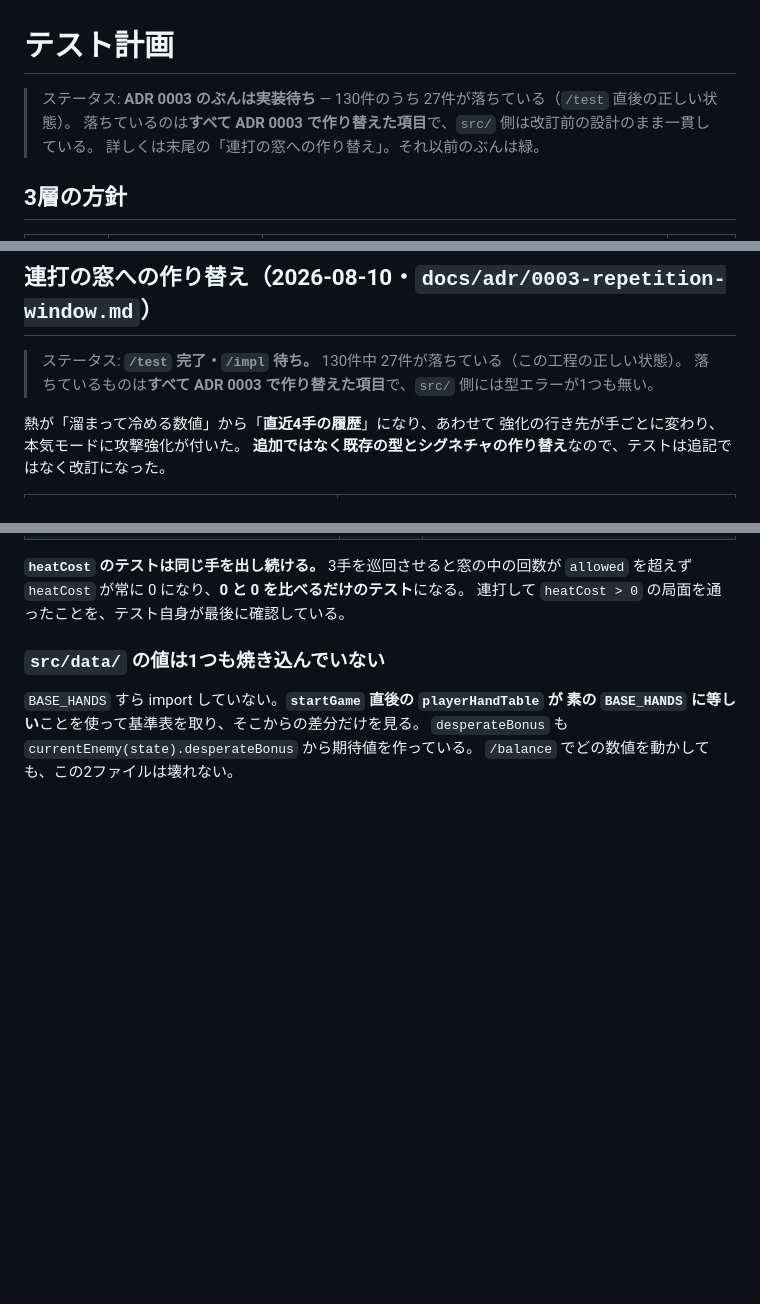
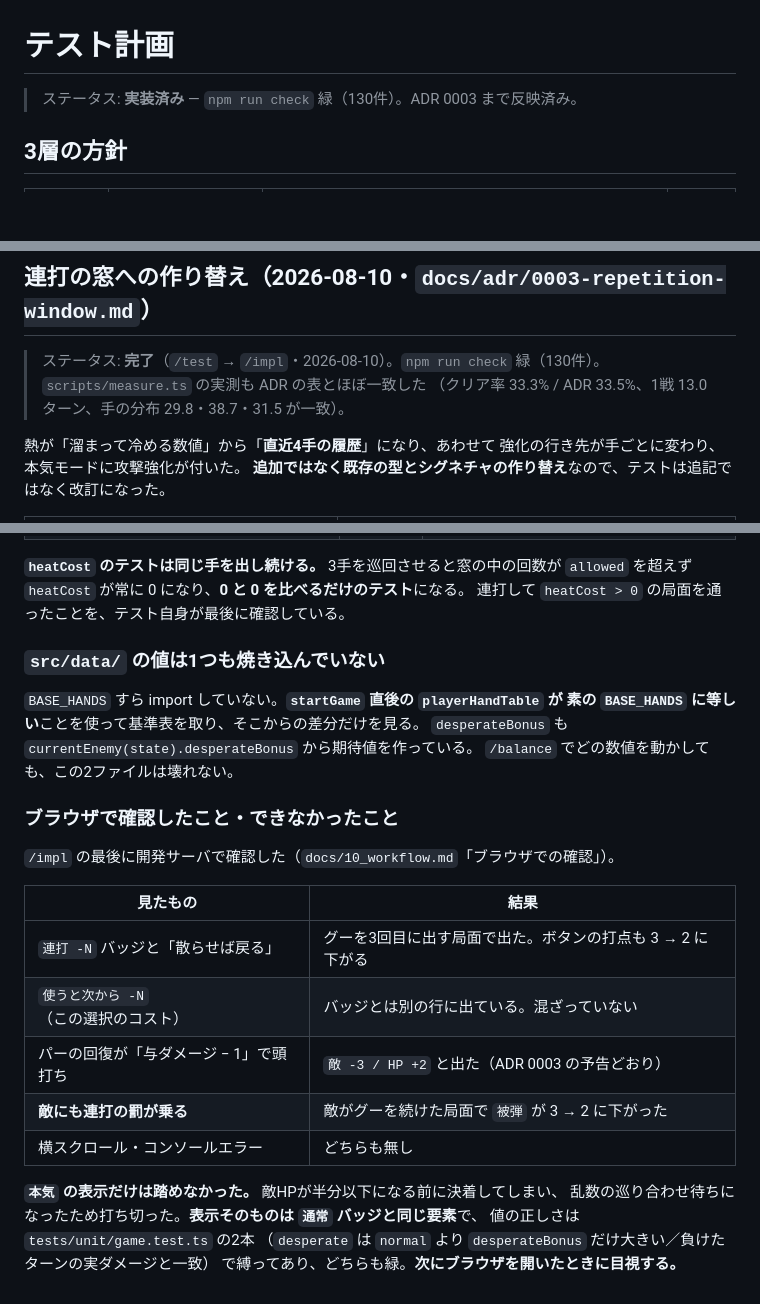
Before and after one commit to compass505/JankenGame, a Markdown page: docs/04_test-plan.md, 3 parts joined by grey strips. GitHub-like rendering; blank space fills up the shorter version.

Commit message:
docs: テスト計画を ADR 0003 実装後の状態に更新する
ブラウザで確認できたことと、踏めなかったもの（本気モードの表示）を
分けて書いた。落ちたテストが無いことと、目で見たことは別なので混ぜない。

Co-Authored-By: Claude Opus 5 <noreply@anthropic.com>

```diff
--- a/docs/04_test-plan.md
+++ b/docs/04_test-plan.md
@@ -1,8 +1,6 @@
 # テスト計画
 
-> ステータス: **ADR 0003 のぶんは実装待ち** — 130件のうち 27件が落ちている（`/test` 直後の正しい状態）。
-> 落ちているのは**すべて ADR 0003 で作り替えた項目**で、`src/` 側は改訂前の設計のまま一貫している。
-> 詳しくは末尾の「連打の窓への作り替え」。それ以前のぶんは緑。
+> ステータス: **実装済み** — `npm run check` 緑（130件）。ADR 0003 まで反映済み。
 
 ## 3層の方針
 
@@ -181,8 +179,9 @@ E2E フレームワークは導入しない（3日の規模に対して重い）
 
 ## 連打の窓への作り替え（2026-08-10・`docs/adr/0003-repetition-window.md`）
 
-> ステータス: **`/test` 完了・`/impl` 待ち。** 130件中 27件が落ちている（この工程の正しい状態）。
-> 落ちているものは**すべて ADR 0003 で作り替えた項目**で、`src/` 側には型エラーが1つも無い。
+> ステータス: **完了**（`/test` → `/impl`・2026-08-10）。`npm run check` 緑（130件）。
+> `scripts/measure.ts` の実測も ADR の表とほぼ一致した
+> （クリア率 33.3% / ADR 33.5%、1戦 13.0 ターン、手の分布 29.8・38.7・31.5 が一致）。
 
 熱が「溜まって冷める数値」から「**直近4手の履歴**」になり、あわせて
 強化の行き先が手ごとに変わり、本気モードに攻撃強化が付いた。
@@ -232,3 +231,21 @@ ADR 0003 の狙い（**均等回しと2連続は罰なし、3連続から罰**
 素の `BASE_HANDS` に等しい**ことを使って基準表を取り、そこからの差分だけを見る。
 `desperateBonus` も `currentEnemy(state).desperateBonus` から期待値を作っている。
 `/balance` でどの数値を動かしても、この2ファイルは壊れない。
+
+### ブラウザで確認したこと・できなかったこと
+
+`/impl` の最後に開発サーバで確認した（`docs/10_workflow.md`「ブラウザでの確認」）。
+
+| 見たもの | 結果 |
+| --- | --- |
+| `連打 -N` バッジと「散らせば戻る」 | グーを3回目に出す局面で出た。ボタンの打点も 3 → 2 に下がる |
+| `使うと次から -N`（この選択のコスト） | バッジとは別の行に出ている。混ざっていない |
+| パーの回復が「与ダメージ − 1」で頭打ち | `敵 -3 / HP +2` と出た（ADR 0003 の予告どおり） |
+| **敵にも連打の罰が乗る** | 敵がグーを続けた局面で `被弾` が 3 → 2 に下がった |
+| 横スクロール・コンソールエラー | どちらも無し |
+
+**`本気` の表示だけは踏めなかった。** 敵HPが半分以下になる前に決着してしまい、
+乱数の巡り合わせ待ちになったため打ち切った。**表示そのものは `通常` バッジと同じ要素**で、
+値の正しさは `tests/unit/game.test.ts` の2本
+（`desperate` は `normal` より `desperateBonus` だけ大きい／負けたターンの実ダメージと一致）
+で縛ってあり、どちらも緑。**次にブラウザを開いたときに目視する。**
```
